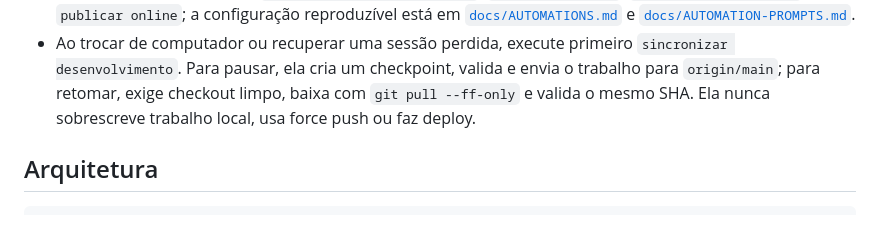
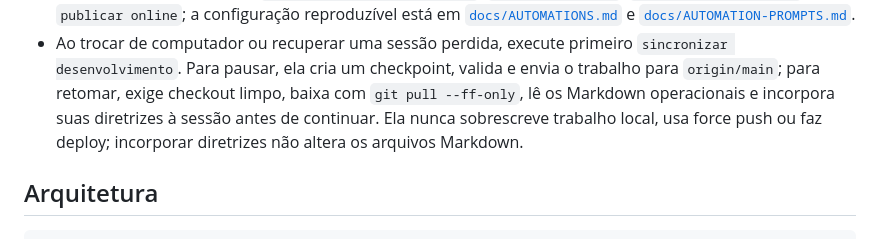
Before and after one commit to ianbarbosa2004/zanzibar, a Markdown page: README.md, the part around the change. Drawn GitHub-style.

Commit message:
docs: load operational markdown during handoff
Co-authored-by: Copilot App <223556219+Copilot@users.noreply.github.com>

```diff
--- a/README.md
+++ b/README.md
@@ -109,8 +109,10 @@ npm.cmd test
 - Ao trocar de computador ou recuperar uma sessão perdida, execute primeiro
   `sincronizar desenvolvimento`. Para pausar, ela cria um checkpoint, valida
   e envia o trabalho para `origin/main`; para retomar, exige checkout limpo,
-  baixa com `git pull --ff-only` e valida o mesmo SHA. Ela nunca sobrescreve
-  trabalho local, usa force push ou faz deploy.
+  baixa com `git pull --ff-only`, lê os Markdown operacionais e incorpora suas
+  diretrizes à sessão antes de continuar. Ela nunca sobrescreve trabalho local,
+  usa force push ou faz deploy; incorporar diretrizes não altera os arquivos
+  Markdown.
 
 ## Arquitetura
 
```
Also changed, not shown: docs/AUTOMATION-PROMPTS.md (+17 -5 lines), docs/AUTOMATIONS.md (+10 -2 lines).
